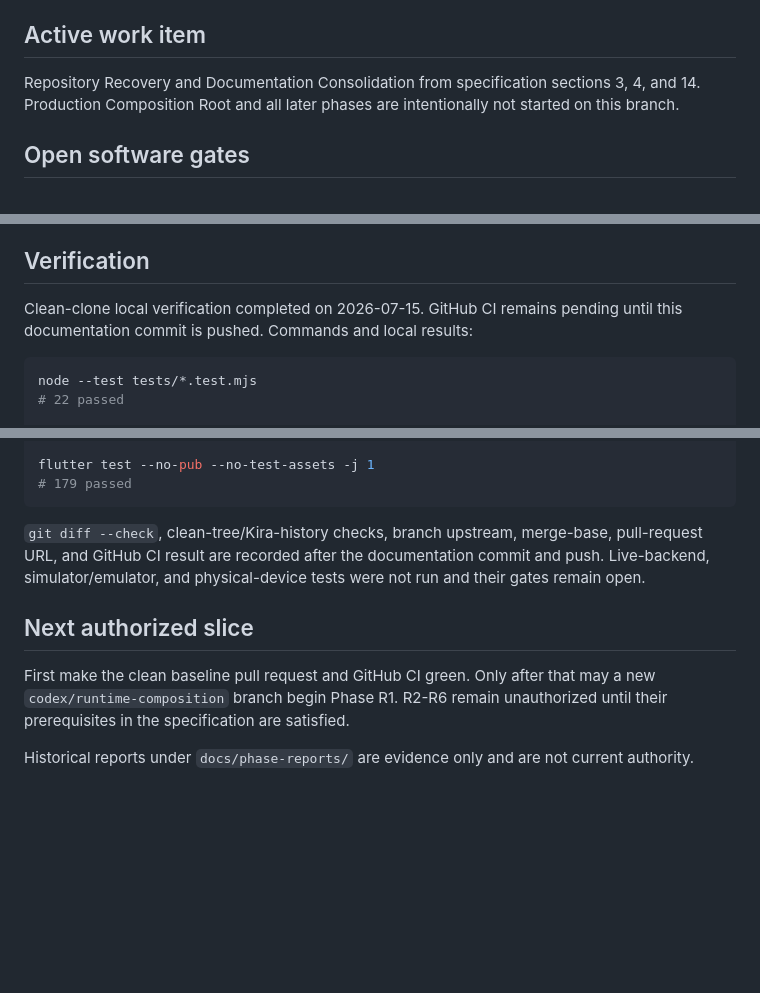
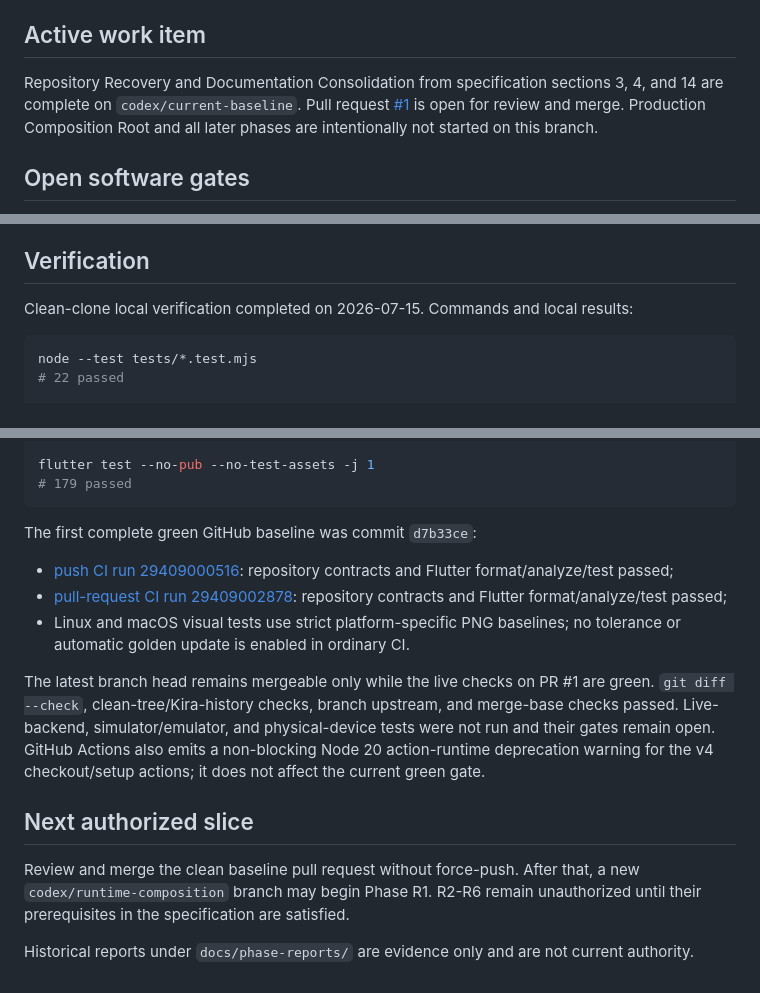
Before and after one commit to DanilaMasov/Mayhem, a Markdown page: docs/CURRENT_STATUS.md, 3 parts joined by grey strips. Rendered like a GitHub page; blank space fills up the shorter version.

Commit message:
docs: record clean baseline verification

````diff
--- a/docs/CURRENT_STATUS.md
+++ b/docs/CURRENT_STATUS.md
@@ -21,8 +21,10 @@
 ## Active work item
 
 Repository Recovery and Documentation Consolidation from specification
-sections 3, 4, and 14. Production Composition Root and all later phases are
-intentionally not started on this branch.
+sections 3, 4, and 14 are complete on `codex/current-baseline`. Pull request
+[#1](https://github.com/DanilaMasov/Mayhem/pull/1) is open for review and merge.
+Production Composition Root and all later phases are intentionally not started
+on this branch.
 
 ## Open software gates
 
@@ -53,8 +55,8 @@ intentionally not started on this branch.
 
 ## Verification
 
-Clean-clone local verification completed on 2026-07-15. GitHub CI remains
-pending until this documentation commit is pushed. Commands and local results:
+Clean-clone local verification completed on 2026-07-15. Commands and local
+results:
 
 ```sh
 node --test tests/*.test.mjs
@@ -86,15 +88,26 @@ flutter test --no-pub --no-test-assets -j 1
 # 179 passed
 ```
 
-`git diff --check`, clean-tree/Kira-history checks, branch upstream, merge-base,
-pull-request URL, and GitHub CI result are recorded after the documentation
-commit and push. Live-backend, simulator/emulator, and physical-device tests
-were not run and their gates remain open.
+The first complete green GitHub baseline was commit `d7b33ce`:
+
+- [push CI run 29409000516](https://github.com/DanilaMasov/Mayhem/actions/runs/29409000516):
+  repository contracts and Flutter format/analyze/test passed;
+- [pull-request CI run 29409002878](https://github.com/DanilaMasov/Mayhem/actions/runs/29409002878):
+  repository contracts and Flutter format/analyze/test passed;
+- Linux and macOS visual tests use strict platform-specific PNG baselines;
+  no tolerance or automatic golden update is enabled in ordinary CI.
+
+The latest branch head remains mergeable only while the live checks on PR #1
+are green. `git diff --check`, clean-tree/Kira-history checks, branch upstream,
+and merge-base checks passed. Live-backend, simulator/emulator, and
+physical-device tests were not run and their gates remain open. GitHub Actions
+also emits a non-blocking Node 20 action-runtime deprecation warning for the v4
+checkout/setup actions; it does not affect the current green gate.
 
 ## Next authorized slice
 
-First make the clean baseline pull request and GitHub CI green. Only after that
-may a new `codex/runtime-composition` branch begin Phase R1. R2-R6 remain
+Review and merge the clean baseline pull request without force-push. After that,
+a new `codex/runtime-composition` branch may begin Phase R1. R2-R6 remain
 unauthorized until their prerequisites in the specification are satisfied.
 
 Historical reports under `docs/phase-reports/` are evidence only and are not
````
